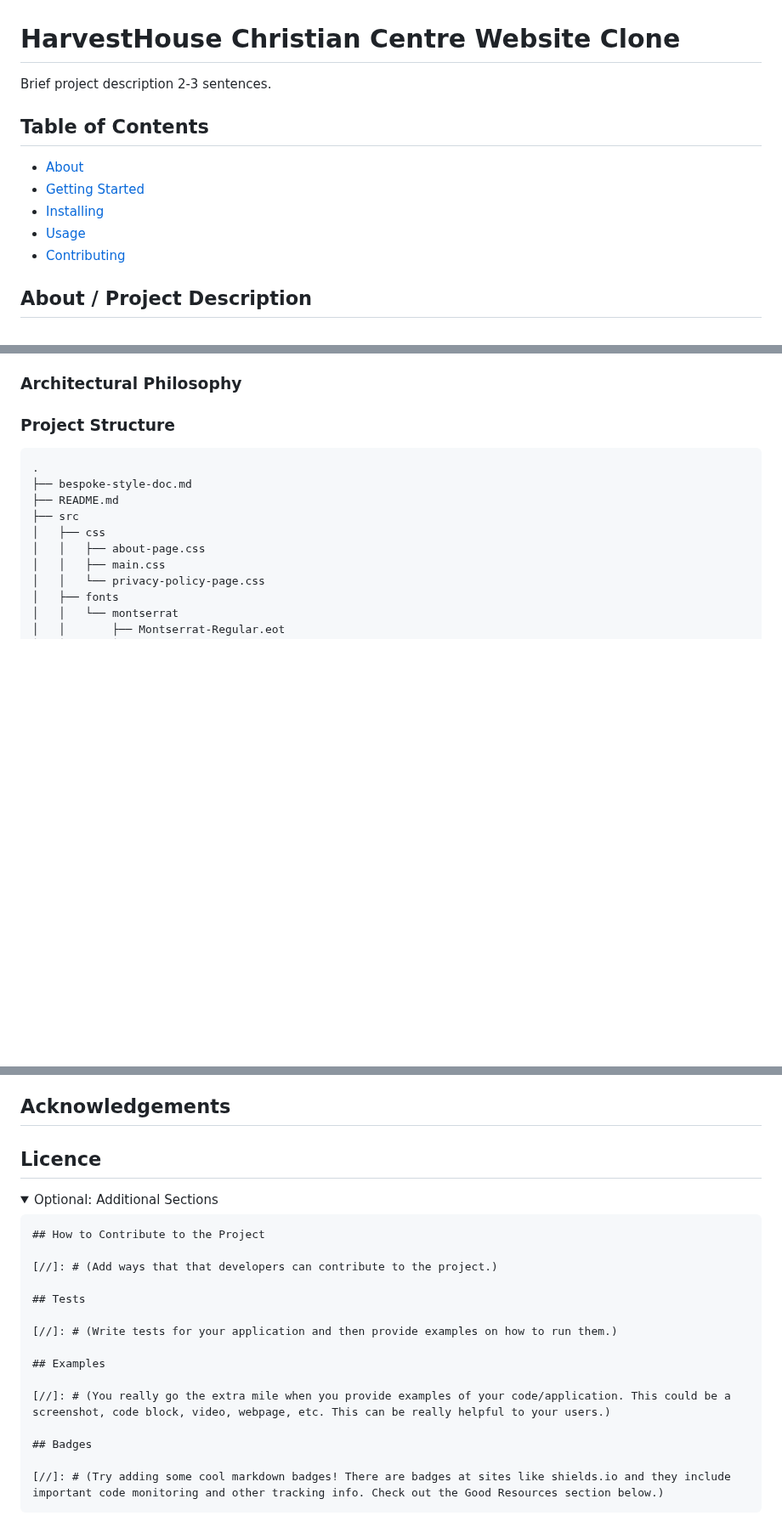
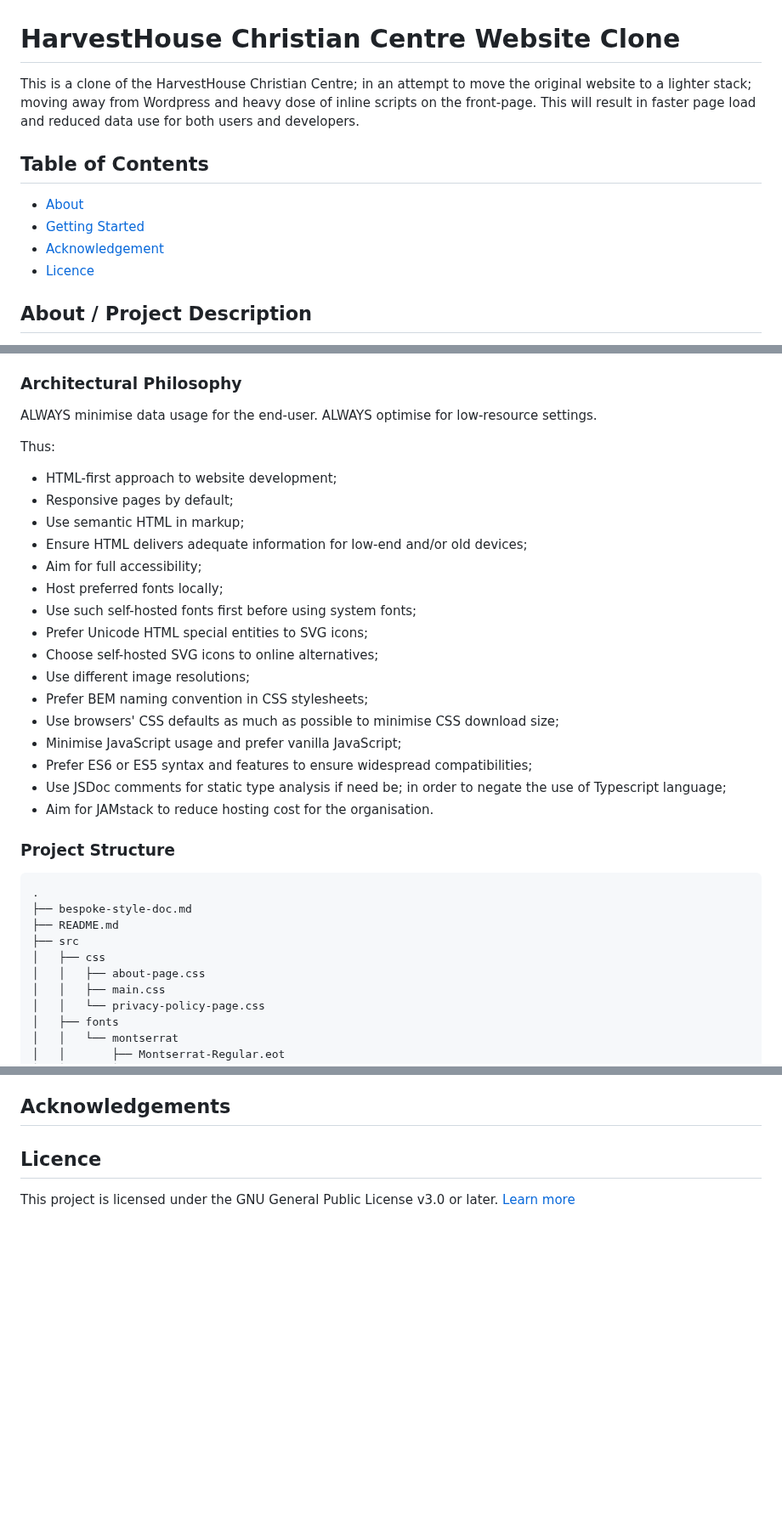
Before and after one commit to tunprimus/harvesthousecc-clone, a Markdown page: README.md, 3 parts joined by grey strips. Shown at 85% size. Rendered like a GitHub page; folded sections open; blank space fills up the shorter version.

Commit message:
doc: Add readme to documentation

```diff
--- a/README.md
+++ b/README.md
@@ -1,7 +1,6 @@
 # HarvestHouse Christian Centre Website Clone
-Brief project description 2-3 sentences.
-
-[//]: # (This may be the most platform independent comment)
+This is a clone of the HarvestHouse Christian Centre; in an attempt to move the original website to a lighter stack; moving away from Wordpress and heavy dose of inline scripts on the front-page.
+This will result in faster page load and reduced data use for both users and developers.
 
 ## Table of Contents
 
@@ -12,7 +7,6 @@ Brief project description 2-3 sentences.
 - [About](#about)
 - [Getting Started](#getting_started)
-- [Installing](#installing)
-- [Usage](#usage)
-- [Contributing](#contributing)
+- [Acknowledgement](#acknowledgement)
+- [Licence](#licence)
 
 ## About / Project Description
@@ -22,7 +14,27 @@ Write about 1-2 paragraphs describing the purpose of your project.
 
 ### Architectural Philosophy
 
-[//]: # (How is it built? What are the main tools powering it? Why were those choices made?)
+ALWAYS minimise data usage for the end-user.
+ALWAYS optimise for low-resource settings.
+
+Thus:
+
+- HTML-first approach to website development;
+- Responsive pages by default;
+- Use semantic HTML in markup;
+- Ensure HTML delivers adequate information for low-end and/or old devices;
+- Aim for full accessibility;
+- Host preferred fonts locally;
+- Use such self-hosted fonts first before using system fonts;
+- Prefer Unicode HTML special entities to SVG icons;
+- Choose self-hosted SVG icons to online alternatives;
+- Use different image resolutions;
+- Prefer BEM naming convention in CSS stylesheets;
+- Use browsers' CSS defaults as much as possible to minimise CSS download size;
+- Minimise JavaScript usage and prefer vanilla JavaScript;
+- Prefer ES6 or ES5 syntax and features to ensure widespread compatibilities;
+- Use JSDoc comments for static type analysis if need be; in order to negate the use of Typescript language;
+- Aim for JAMstack to reduce hosting cost for the organisation.
 
 ### Project Structure
 
@@ -209,28 +200,8 @@ Contributors names.
 
 ## Licence
 
-[//]: # (Choose a license for your project. To learn more about license's check out choosealicense.com.)
+This project is licensed under the GNU General Public License v3.0 or later. [Learn more](https://www.gnu.org/licenses/gpl-3.0-standalone.html)
 
-<details>
-	<summary>Optional: Additional Sections</summary>
-
-	## How to Contribute to the Project
-
-	[//]: # (Add ways that that developers can contribute to the project.)
-
-	## Tests
-
-	[//]: # (Write tests for your application and then provide examples on how to run them.)
-
-	## Examples
-
-	[//]: # (You really go the extra mile when you provide examples of your code/application. This could be a screenshot, code block, video, webpage, etc. This can be really helpful to your users.)
-
-	## Badges
-
-	[//]: # (Try adding some cool markdown badges! There are badges at sites like shields.io and they include important code monitoring and other tracking info. Check out the Good Resources section below.)
-
-</details>
 
 
 
```
Also changed, not shown: other parts of README.md (+8 -37 lines).
